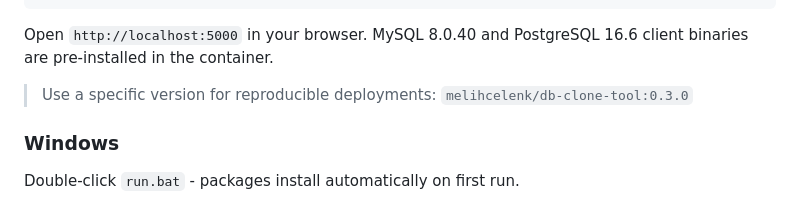
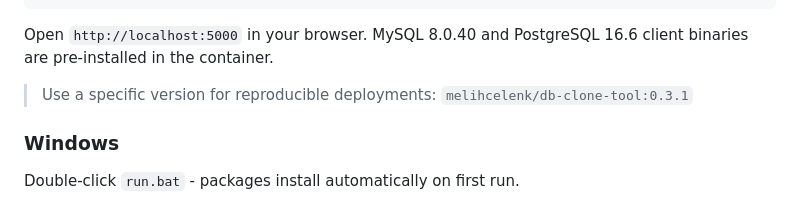
Before and after one commit to melihcelenk/DB-Clone-Tool, a Markdown page: README.md, the part around the change. Drawn GitHub-style.

Commit message:
docs: update version references to `0.3.1` in README and DEPLOYMENT files

```diff
--- a/README.md
+++ b/README.md
@@ -42,7 +42,7 @@ docker-compose up -d
 
 Open `http://localhost:5000` in your browser. MySQL 8.0.40 and PostgreSQL 16.6 client binaries are pre-installed in the container.
 
-> Use a specific version for reproducible deployments: `melihcelenk/db-clone-tool:0.3.0`
+> Use a specific version for reproducible deployments: `melihcelenk/db-clone-tool:0.3.1`
 
 ### Windows
 
```
Also changed, not shown: docs/DEPLOYMENT.md (+3 -3 lines).
